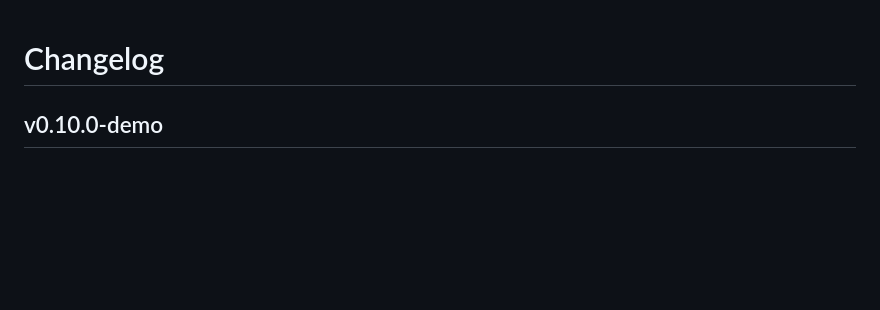
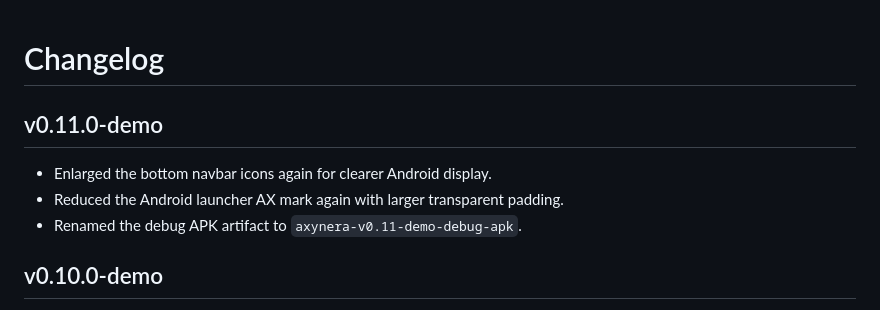
Before and after one commit to HxcoderIDOfc/Rt, a Markdown page: CHANGELOG.md, the part around the change. Drawn GitHub-style; blank space fills up the shorter version.

Commit message:
style: enlarge nav and shrink launcher icon

```diff
--- a/CHANGELOG.md
+++ b/CHANGELOG.md
@@ -1,4 +1,10 @@
 # Changelog
+
+## v0.11.0-demo
+
+- Enlarged the bottom navbar icons again for clearer Android display.
+- Reduced the Android launcher AX mark again with larger transparent padding.
+- Renamed the debug APK artifact to `axynera-v0.11-demo-debug-apk`.
 
 ## v0.10.0-demo
 
```
